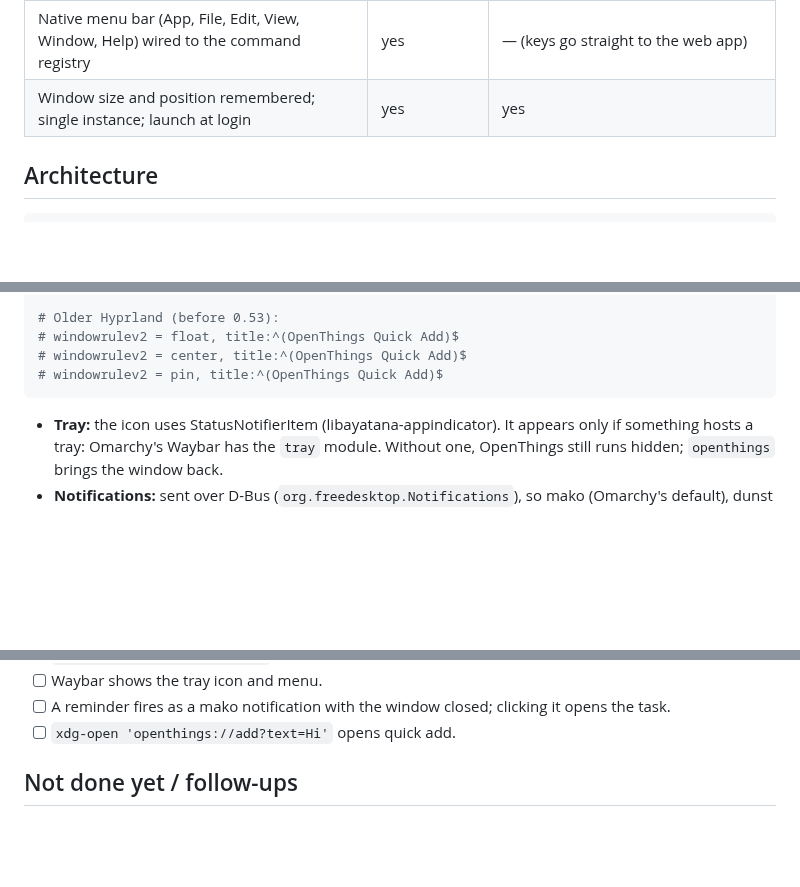
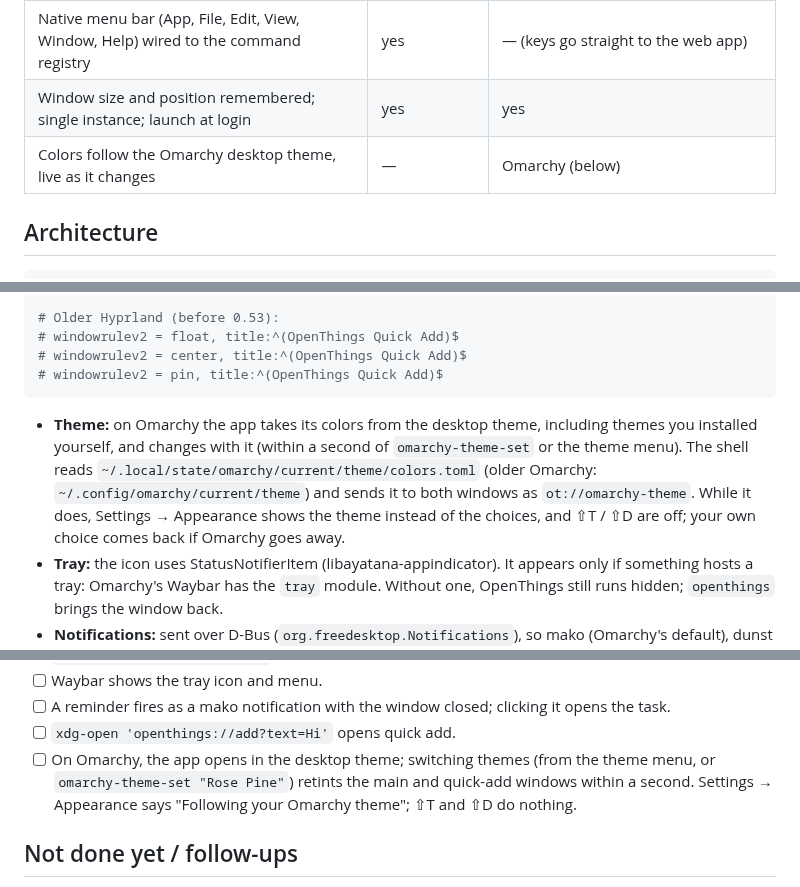
Before and after one commit to spuder/OpenThings, a Markdown page: docs/desktop.md, 3 parts joined by grey strips. Drawn GitHub-style; blank space fills up the shorter version.

````diff
--- a/docs/desktop.md
+++ b/docs/desktop.md
@@ -16,6 +16,7 @@ The desktop app is the same web app in a native window, plus what a browser can'
 | Native reminder notifications; clicking one opens the task | Notification Center | libnotify / D-Bus: mako, dunst, swaync |
 | Native menu bar (App, File, Edit, View, Window, Help) wired to the command registry | yes | — (keys go straight to the web app) |
 | Window size and position remembered; single instance; launch at login | yes | yes |
+| Colors follow the Omarchy desktop theme, live as it changes | — | Omarchy (below) |
 
 ## Architecture
 
@@ -81,6 +82,7 @@ windowrule {
 # windowrulev2 = pin, title:^(OpenThings Quick Add)$
 ```
 
+- **Theme:** on Omarchy the app takes its colors from the desktop theme, including themes you installed yourself, and changes with it (within a second of `omarchy-theme-set` or the theme menu). The shell reads `~/.local/state/omarchy/current/theme/colors.toml` (older Omarchy: `~/.config/omarchy/current/theme`) and sends it to both windows as `ot://omarchy-theme`. While it does, Settings → Appearance shows the theme instead of the choices, and ⇧T / ⇧D are off; your own choice comes back if Omarchy goes away.
 - **Tray:** the icon uses StatusNotifierItem (libayatana-appindicator). It appears only if something hosts a tray: Omarchy's Waybar has the `tray` module. Without one, OpenThings still runs hidden; `openthings` brings the window back.
 - **Notifications:** sent over D-Bus (`org.freedesktop.Notifications`), so mako (Omarchy's default), dunst and swaync all work; no libnotify library needed. Clicking a notification invokes its default action, which opens the task. In mako that's a left click by default (`on-button-left=invoke-default-action`).
 - **Launch at login** writes `~/.config/autostart/OpenThings.desktop`. Hyprland doesn't read XDG autostart unless something runs it (e.g. `dex -a`, or uwsm's autostart). The simpler alternative is `exec-once = openthings --hidden` in `~/.config/hypr/autostart.conf`.
@@ -180,6 +182,7 @@ Arch / Hyprland:
 - [ ] Waybar shows the tray icon and menu.
 - [ ] A reminder fires as a mako notification with the window closed; clicking it opens the task.
 - [ ] `xdg-open 'openthings://add?text=Hi'` opens quick add.
+- [ ] On Omarchy, the app opens in the desktop theme; switching themes (from the theme menu, or `omarchy-theme-set "Rose Pine"`) retints the main and quick-add windows within a second. Settings → Appearance says "Following your Omarchy theme"; ⇧T and ⇧D do nothing.
 
 ## Not done yet / follow-ups
 
````
Also changed, not shown: AGENTS.md (+1 -1 lines), README.md (+11 -1 lines), docs/screenshots/omarchy-catppuccin-latte.png (added), docs/screenshots/omarchy-jade-horse.png (added), docs/screenshots/omarchy-tokyo-night.png (added), 11 other files.
